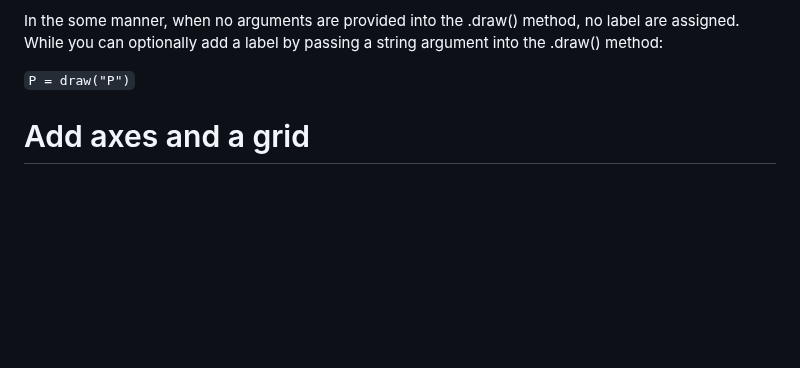
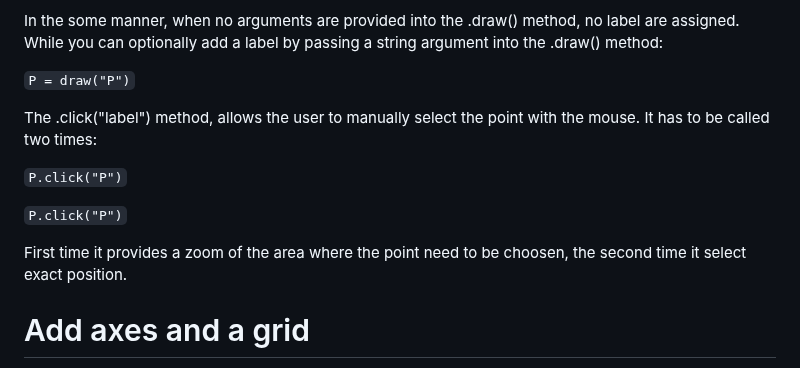
Before and after one commit to stefanovic80/geompy, a Markdown page: README.md, the part around the change. Drawn GitHub-style; blank space fills up the shorter version.

```diff
--- a/README.md
+++ b/README.md
@@ -123,6 +123,14 @@ In the some manner, when no arguments are provided into the .draw() method, no l
 
 `P = draw("P")`
 
+The .click("label") method, allows the user to manually select the point with the mouse. It has to be called two times:
+
+
+`P.click("P")`
+
+`P.click("P")`
+
+First time it provides a zoom of the area where the point need to be choosen, the second time it select exact position.
 
 # Add axes and a grid
 
```
